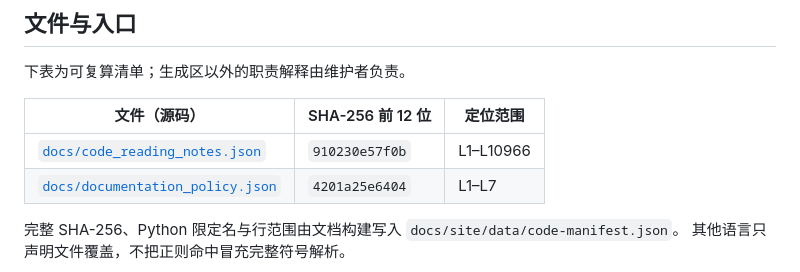
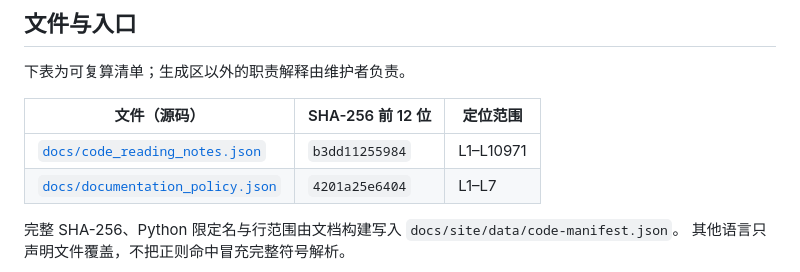
Before and after one commit to cccjvav/codemax_platform, a Markdown page: docs/README.md, the part around the change. Rendered like a GitHub page.

Commit message:
docs: synchronize reviewed reading inventory fingerprint
Co-authored-by: arena-agent <297053741+arena-agent@users.noreply.github.com>

```diff
--- a/docs/README.md
+++ b/docs/README.md
@@ -37,7 +37,7 @@ TECH_DECISIONS、ROADMAP 与原始审查报告按日期理解，不能用其旧
 
 | 文件（源码） | SHA-256 前 12 位 | 定位范围 |
 | --- | --- | --- |
-| [`docs/code_reading_notes.json`](code_reading_notes.json) | `910230e57f0b` | L1–L10966 |
+| [`docs/code_reading_notes.json`](code_reading_notes.json) | `b3dd11255984` | L1–L10971 |
 | [`docs/documentation_policy.json`](documentation_policy.json) | `4201a25e6404` | L1–L7 |
 
 完整 SHA-256、Python 限定名与行范围由文档构建写入 `docs/site/data/code-manifest.json`。
```
